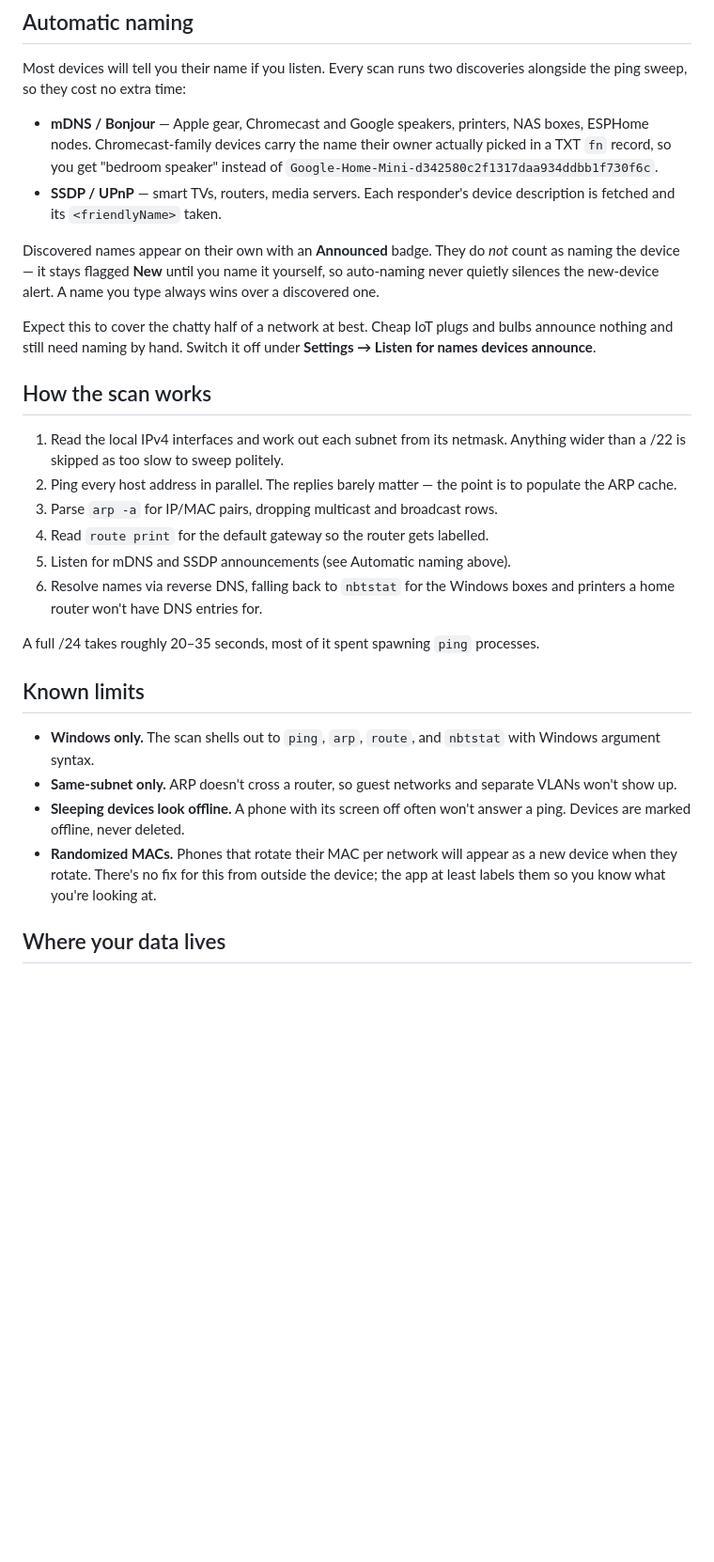
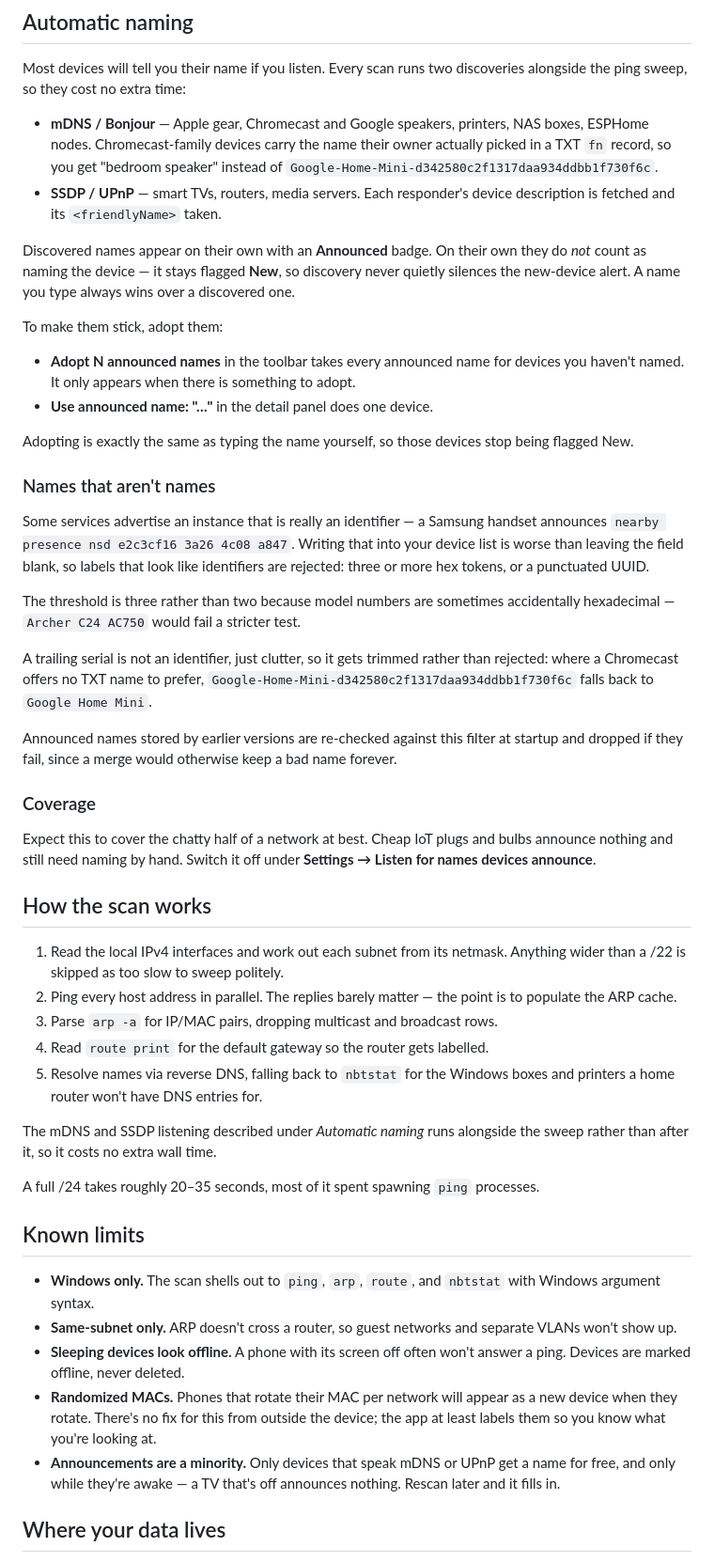
Before and after one commit to jomarx/JomNetScan, a Markdown page: README.md, the part around one of its changes. Shown at 94% size. GitHub-like rendering; blank space fills up the shorter version.

Commit message:
Document adopting announced names, and the identifier filter
Covers both adopt buttons, why a discovered name alone does not clear the New
flag, and why some announced labels are rejected outright.

Also corrects the privacy claim: mDNS and SSDP queries do leave the machine,
they just never leave the LAN.

Co-Authored-By: Claude Opus 5 <noreply@anthropic.com>

```diff
--- a/README.md
+++ b/README.md
@@ -59,10 +63,40 @@ discoveries alongside the ping sweep, so they cost no extra time:
 - **SSDP / UPnP** — smart TVs, routers, media servers. Each responder's device
   description is fetched and its `<friendlyName>` taken.
 
-Discovered names appear on their own with an **Announced** badge. They do *not*
-count as naming the device — it stays flagged **New** until you name it
-yourself, so auto-naming never quietly silences the new-device alert. A name you
-type always wins over a discovered one.
+Discovered names appear on their own with an **Announced** badge. On their own
+they do *not* count as naming the device — it stays flagged **New**, so
+discovery never quietly silences the new-device alert. A name you type always
+wins over a discovered one.
+
+To make them stick, adopt them:
+
+- **Adopt N announced names** in the toolbar takes every announced name for
+  devices you haven't named. It only appears when there is something to adopt.
+- **Use announced name: "…"** in the detail panel does one device.
+
+Adopting is exactly the same as typing the name yourself, so those devices stop
+being flagged New.
+
+### Names that aren't names
+
+Some services advertise an instance that is really an identifier — a Samsung
+handset announces `nearby presence nsd e2c3cf16 3a26 4c08 a847`. Writing that
+into your device list is worse than leaving the field blank, so labels that look
+like identifiers are rejected: three or more hex tokens, or a punctuated UUID.
+
+The threshold is three rather than two because model numbers are sometimes
+accidentally hexadecimal — `Archer C24 AC750` would fail a stricter test.
+
+A trailing serial is not an identifier, just clutter, so it gets trimmed rather
+than rejected: where a Chromecast offers no TXT name to prefer,
+`Google-Home-Mini-d342580c2f1317daa934ddbb1f730f6c` falls back to
+`Google Home Mini`.
+
+Announced names stored by earlier versions are re-checked against this filter at
+startup and dropped if they fail, since a merge would otherwise keep a bad name
+forever.
+
+### Coverage
 
 Expect this to cover the chatty half of a network at best. Cheap IoT plugs and
 bulbs announce nothing and still need naming by hand. Switch it off under
@@ -76,9 +110,11 @@ bulbs announce nothing and still need naming by hand. Switch it off under
    to populate the ARP cache.
 3. Parse `arp -a` for IP/MAC pairs, dropping multicast and broadcast rows.
 4. Read `route print` for the default gateway so the router gets labelled.
-5. Listen for mDNS and SSDP announcements (see Automatic naming above).
-6. Resolve names via reverse DNS, falling back to `nbtstat` for the Windows
+5. Resolve names via reverse DNS, falling back to `nbtstat` for the Windows
    boxes and printers a home router won't have DNS entries for.
+
+The mDNS and SSDP listening described under *Automatic naming* runs alongside
+the sweep rather than after it, so it costs no extra wall time.
 
 A full /24 takes roughly 20–35 seconds, most of it spent spawning `ping`
 processes.
@@ -94,6 +130,9 @@ processes.
 - **Randomized MACs.** Phones that rotate their MAC per network will appear as
   a new device when they rotate. There's no fix for this from outside the
   device; the app at least labels them so you know what you're looking at.
+- **Announcements are a minority.** Only devices that speak mDNS or UPnP get a
+  name for free, and only while they're awake — a TV that's off announces
+  nothing. Rescan later and it fills in.
 
 ## Where your data lives
 
```
Also changed, not shown: other parts of README.md (+11 -2 lines).
